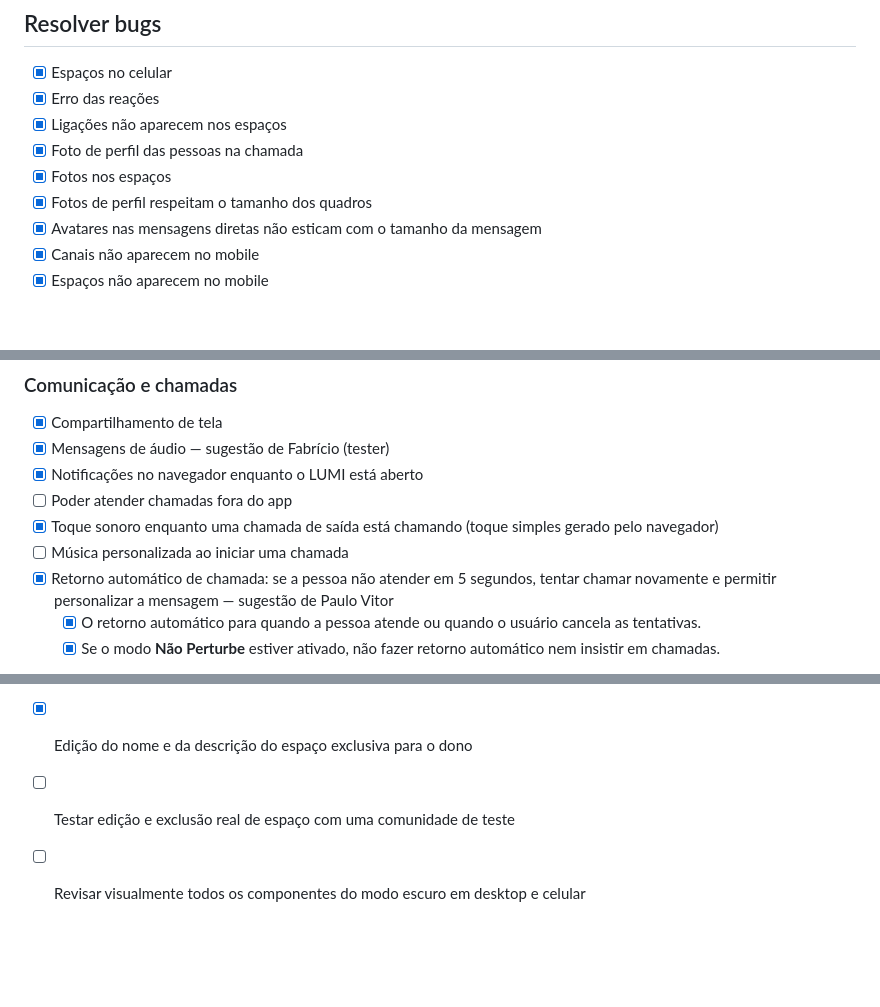
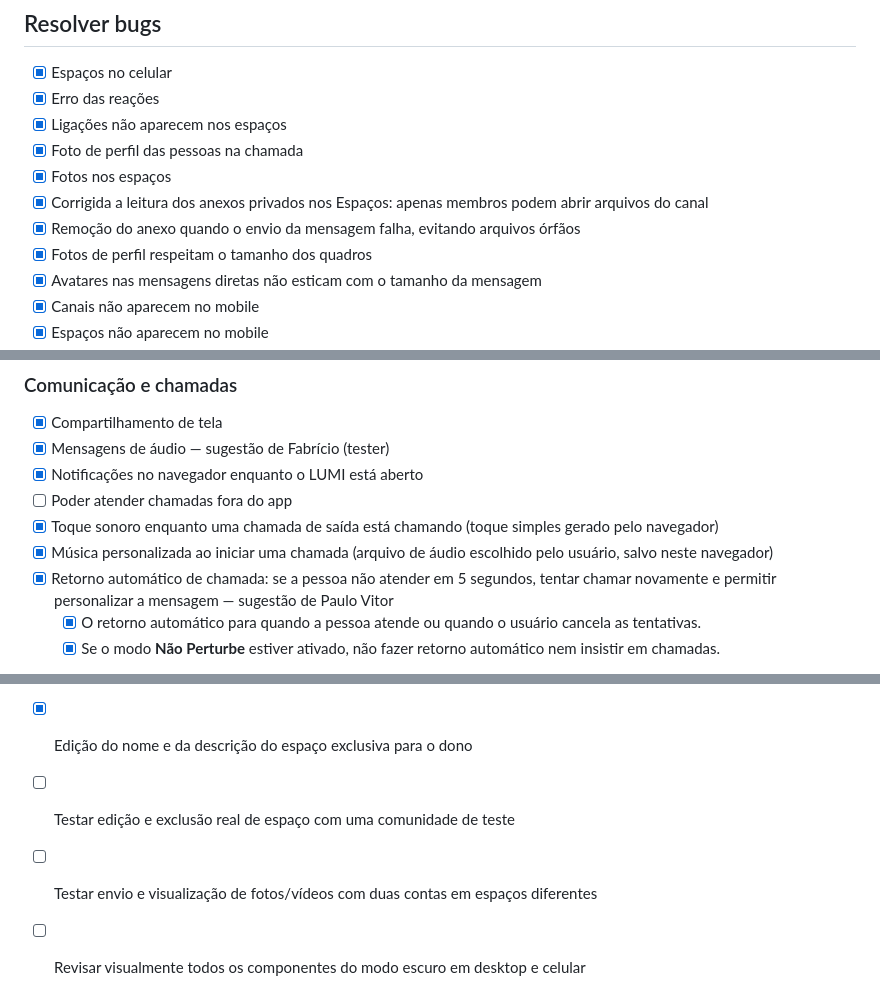
Before and after one commit to YanElias/Lumi.Network, a Markdown page: coisas para adicionar.md, 3 parts joined by grey strips. Drawn GitHub-style; blank space fills up the shorter version.

Commit message:
Track attachment fixes and custom call ringtone

```diff
--- a/coisas para adicionar.md
+++ b/coisas para adicionar.md
@@ -5,6 +5,8 @@
 - [x] Ligações não aparecem nos espaços
 - [x] Foto de perfil das pessoas na chamada
 - [x] Fotos nos espaços
+- [x] Corrigida a leitura dos anexos privados nos Espaços: apenas membros podem abrir arquivos do canal
+- [x] Remoção do anexo quando o envio da mensagem falha, evitando arquivos órfãos
 - [x] Fotos de perfil respeitam o tamanho dos quadros
 - [x] Avatares nas mensagens diretas não esticam com o tamanho da mensagem
 - [x] Canais não aparecem no mobile
@@ -23,7 +25,7 @@
 - [x] Notificações no navegador enquanto o LUMI está aberto
 - [ ] Poder atender chamadas fora do app
 - [x] Toque sonoro enquanto uma chamada de saída está chamando (toque simples gerado pelo navegador)
-- [ ] Música personalizada ao iniciar uma chamada
+- [x] Música personalizada ao iniciar uma chamada (arquivo de áudio escolhido pelo usuário, salvo neste navegador)
 - [x] Retorno automático de chamada: se a pessoa não atender em 5 segundos, tentar chamar novamente e permitir personalizar a mensagem — sugestão de Paulo Vitor
   - [x] O retorno automático para quando a pessoa atende ou quando o usuário cancela as tentativas.
   - [x] Se o modo **Não Perturbe** estiver ativado, não fazer retorno automático nem insistir em chamadas.
@@ -69,4 +71,5 @@
 - [x] Política de exclusão do dono confirmada no Supabase; canais, mensagens e membros relacionados usam exclusão em cascata
 - [x] Edição do nome e da descrição do espaço exclusiva para o dono
 - [ ] Testar edição e exclusão real de espaço com uma comunidade de teste
+- [ ] Testar envio e visualização de fotos/vídeos com duas contas em espaços diferentes
 - [ ] Revisar visualmente todos os componentes do modo escuro em desktop e celular
```
